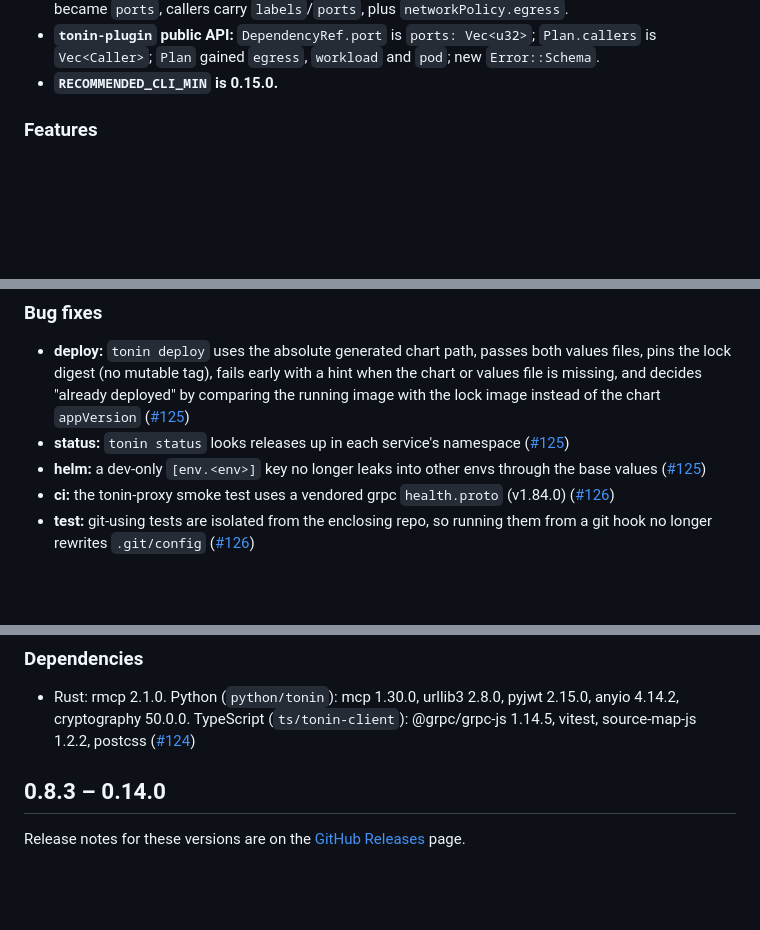
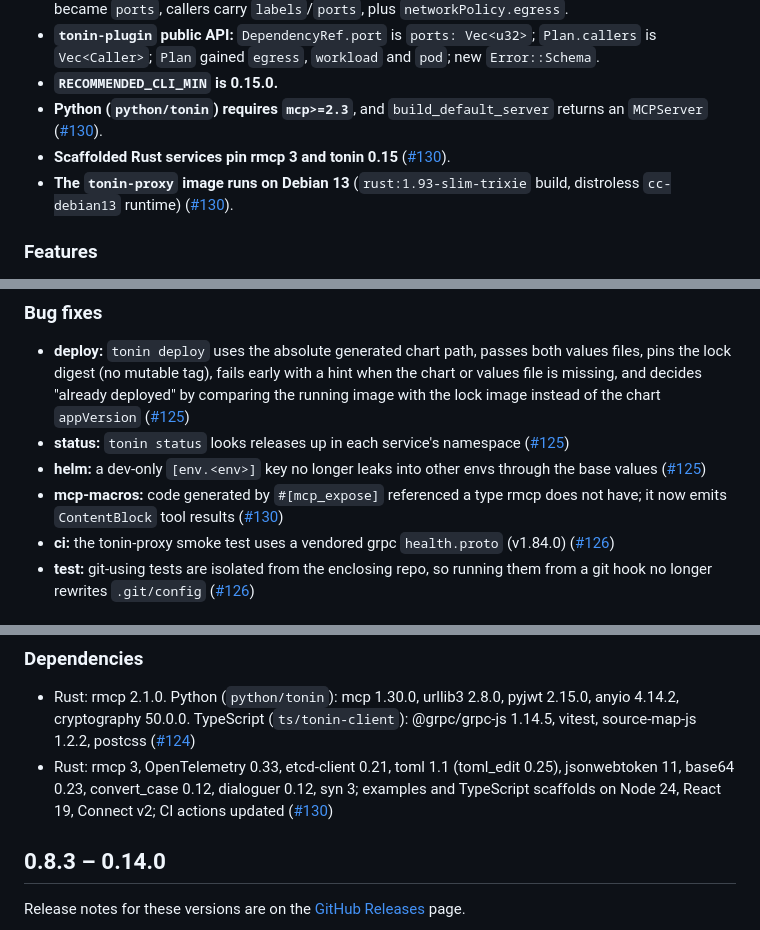
Before and after one commit to Rushit/tonin, a Markdown page: CHANGELOG.md, 3 parts joined by grey strips. Rendered like a GitHub page; blank space fills up the shorter version.

Commit message:
docs: 0.15 changelog: Python mcp, rmcp 3 scaffolds, Debian 13 proxy image, dependency upgrades

```diff
--- a/CHANGELOG.md
+++ b/CHANGELOG.md
@@ -67,6 +67,12 @@ chart.
 * **`tonin-plugin` public API:** `DependencyRef.port` is `ports: Vec<u32>`; `Plan.callers` is
   `Vec<Caller>`; `Plan` gained `egress`, `workload` and `pod`; new `Error::Schema`.
 * **`RECOMMENDED_CLI_MIN` is 0.15.0.**
+* **Python (`python/tonin`) requires `mcp>=2.3`**, and `build_default_server` returns an
+  `MCPServer` ([#130](https://github.com/Rushit/tonin/pull/130)).
+* **Scaffolded Rust services pin rmcp 3 and tonin 0.15**
+  ([#130](https://github.com/Rushit/tonin/pull/130)).
+* **The `tonin-proxy` image runs on Debian 13** (`rust:1.93-slim-trixie` build,
+  distroless `cc-debian13` runtime) ([#130](https://github.com/Rushit/tonin/pull/130)).
 
 ### Features
 
@@ -122,6 +128,8 @@ chart.
   ([#125](https://github.com/Rushit/tonin/pull/125))
 * **helm:** a dev-only `[env.<env>]` key no longer leaks into other envs through the base
   values ([#125](https://github.com/Rushit/tonin/pull/125))
+* **mcp-macros:** code generated by `#[mcp_expose]` referenced a type rmcp does not have; it
+  now emits `ContentBlock` tool results ([#130](https://github.com/Rushit/tonin/pull/130))
 * **ci:** the tonin-proxy smoke test uses a vendored grpc `health.proto` (v1.84.0)
   ([#126](https://github.com/Rushit/tonin/pull/126))
 * **test:** git-using tests are isolated from the enclosing repo, so running them from a git
@@ -139,6 +147,10 @@ chart.
 * Rust: rmcp 2.1.0. Python (`python/tonin`): mcp 1.30.0, urllib3 2.8.0, pyjwt 2.15.0,
   anyio 4.14.2, cryptography 50.0.0. TypeScript (`ts/tonin-client`): @grpc/grpc-js 1.14.5,
   vitest, source-map-js 1.2.2, postcss ([#124](https://github.com/Rushit/tonin/pull/124))
+* Rust: rmcp 3, OpenTelemetry 0.33, etcd-client 0.21, toml 1.1 (toml_edit 0.25),
+  jsonwebtoken 11, base64 0.23, convert_case 0.12, dialoguer 0.12, syn 3; examples and
+  TypeScript scaffolds on Node 24, React 19, Connect v2; CI actions updated
+  ([#130](https://github.com/Rushit/tonin/pull/130))
 
 ## 0.8.3 – 0.14.0
 
```
